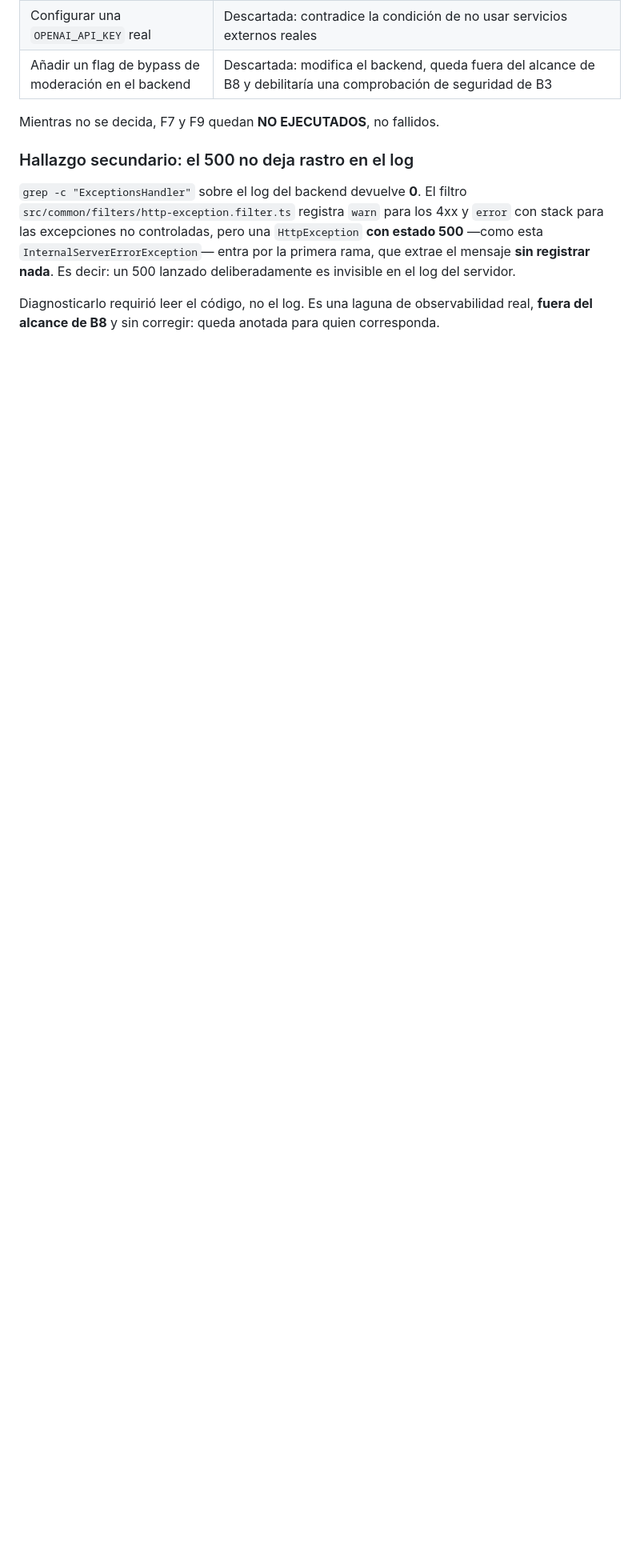
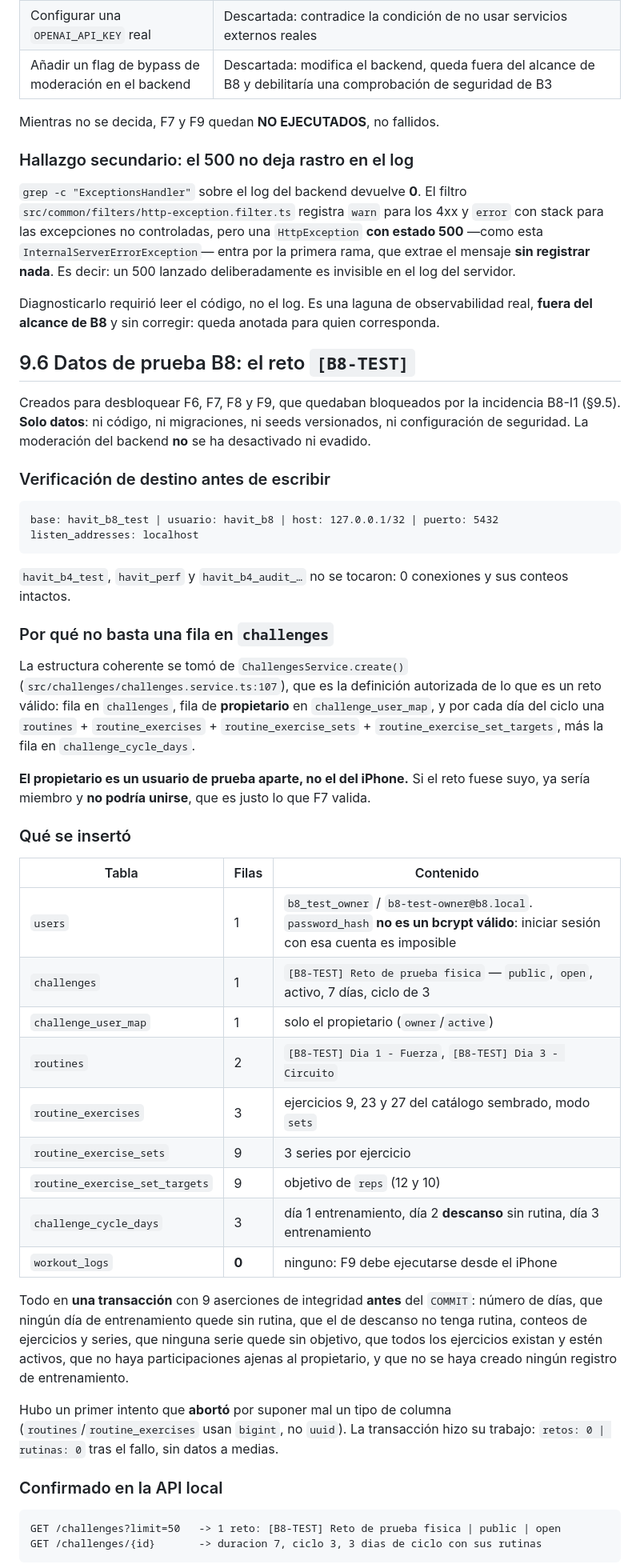
Before and after one commit to mariale-sierra/frontend, a Markdown page: docs/sprint-10/B8-compatibilidad-movil-dependencias.md, the part around one of its changes. Shown at 80% size. GitHub-like rendering; blank space fills up the shorter version.

````diff
--- a/docs/sprint-10/B8-compatibilidad-movil-dependencias.md
+++ b/docs/sprint-10/B8-compatibilidad-movil-dependencias.md
@@ -1308,3 +1308,61 @@ servidor.
 Diagnosticarlo requirió leer el código, no el log. Es una laguna de observabilidad real,
 **fuera del alcance de B8** y sin corregir: queda anotada para quien corresponda.
 
+## 9.6 Datos de prueba B8: el reto `[B8-TEST]`
+
+Creados para desbloquear F6, F7, F8 y F9, que quedaban bloqueados por la incidencia B8-I1
+(§9.5). **Solo datos**: ni código, ni migraciones, ni seeds versionados, ni configuración de
+seguridad. La moderación del backend **no** se ha desactivado ni evadido.
+
+### Verificación de destino antes de escribir
+
+```
+base: havit_b8_test | usuario: havit_b8 | host: 127.0.0.1/32 | puerto: 5432
+listen_addresses: localhost
+```
+
+`havit_b4_test`, `havit_perf` y `havit_b4_audit_…` no se tocaron: 0 conexiones y sus
+conteos intactos.
+
+### Por qué no basta una fila en `challenges`
+
+La estructura coherente se tomó de `ChallengesService.create()`
+(`src/challenges/challenges.service.ts:107`), que es la definición autorizada de lo que es
+un reto válido: fila en `challenges`, fila de **propietario** en `challenge_user_map`, y
+por cada día del ciclo una `routines` + `routine_exercises` + `routine_exercise_sets` +
+`routine_exercise_set_targets`, más la fila en `challenge_cycle_days`.
+
+**El propietario es un usuario de prueba aparte, no el del iPhone.** Si el reto fuese suyo,
+ya sería miembro y **no podría unirse**, que es justo lo que F7 valida.
+
+### Qué se insertó
+
+| Tabla | Filas | Contenido |
+| --- | --- | --- |
+| `users` | 1 | `b8_test_owner` / `b8-test-owner@b8.local`. `password_hash` **no es un bcrypt válido**: iniciar sesión con esa cuenta es imposible |
+| `challenges` | 1 | `[B8-TEST] Reto de prueba fisica` — `public`, `open`, activo, 7 días, ciclo de 3 |
+| `challenge_user_map` | 1 | solo el propietario (`owner`/`active`) |
+| `routines` | 2 | `[B8-TEST] Dia 1 - Fuerza`, `[B8-TEST] Dia 3 - Circuito` |
+| `routine_exercises` | 3 | ejercicios 9, 23 y 27 del catálogo sembrado, modo `sets` |
+| `routine_exercise_sets` | 9 | 3 series por ejercicio |
+| `routine_exercise_set_targets` | 9 | objetivo de `reps` (12 y 10) |
+| `challenge_cycle_days` | 3 | día 1 entrenamiento, día 2 **descanso** sin rutina, día 3 entrenamiento |
+| `workout_logs` | **0** | ninguno: F9 debe ejecutarse desde el iPhone |
+
+Todo en **una transacción** con 9 aserciones de integridad **antes** del `COMMIT`: número de
+días, que ningún día de entrenamiento quede sin rutina, que el de descanso no tenga rutina,
+conteos de ejercicios y series, que ninguna serie quede sin objetivo, que todos los
+ejercicios existan y estén activos, que no haya participaciones ajenas al propietario, y que
+no se haya creado ningún registro de entrenamiento.
+
+Hubo un primer intento que **abortó** por suponer mal un tipo de columna
+(`routines`/`routine_exercises` usan `bigint`, no `uuid`). La transacción hizo su trabajo:
+`retos: 0 | rutinas: 0` tras el fallo, sin datos a medias.
+
+### Confirmado en la API local
+
+```
+GET /challenges?limit=50   -> 1 reto: [B8-TEST] Reto de prueba fisica | public | open
+GET /challenges/{id}       -> duracion 7, ciclo 3, 3 dias de ciclo con sus rutinas
+```
+
````
Also changed, not shown: other parts of docs/sprint-10/B8-compatibilidad-movil-dependencias.md (+36 -0 lines).
